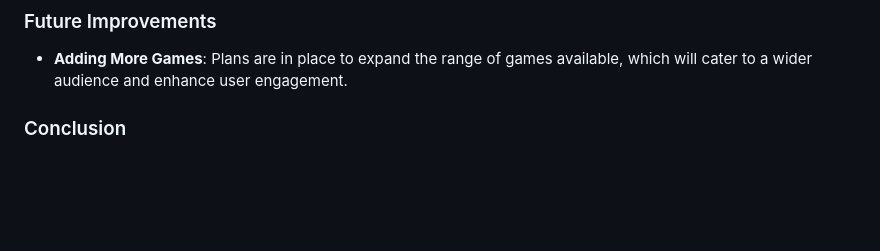
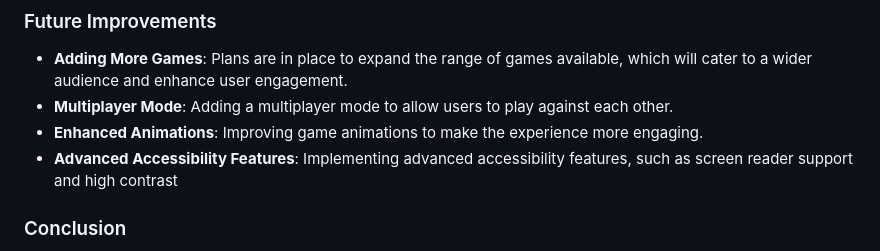
Before and after one commit to Salomonik/Code-Institute-Project-2, a Markdown page: README.md, the part around the change. Rendered like a GitHub page; blank space fills up the shorter version.

Commit message:
improve future improvements section in readme.md

```diff
--- a/README.md
+++ b/README.md
@@ -375,6 +375,9 @@ The project uses Git for version control, with the repository hosted on GitHub.
 ### Future Improvements
 
 - **Adding More Games**: Plans are in place to expand the range of games available, which will cater to a wider audience and enhance user engagement.
+- **Multiplayer Mode**: Adding a multiplayer mode to allow users to play against each other.
+- **Enhanced Animations**: Improving game animations to make the experience more engaging.
+- **Advanced Accessibility Features**: Implementing advanced accessibility features, such as screen reader support and high contrast
 
 ### Conclusion
 
```
